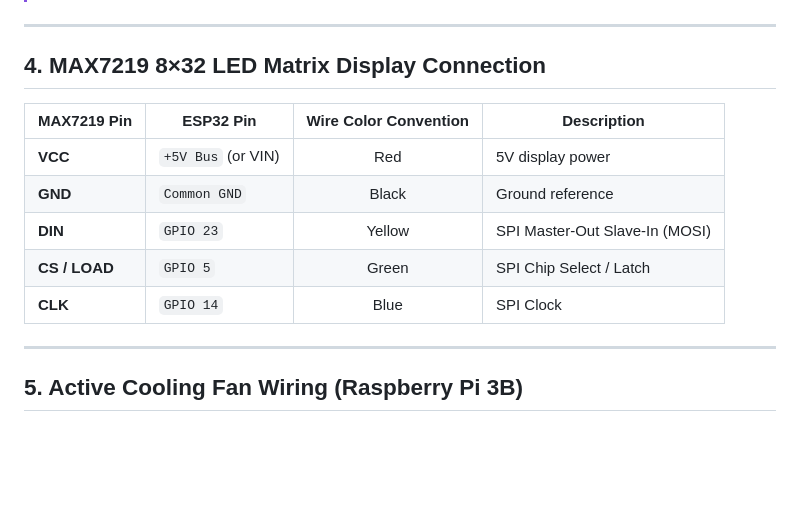
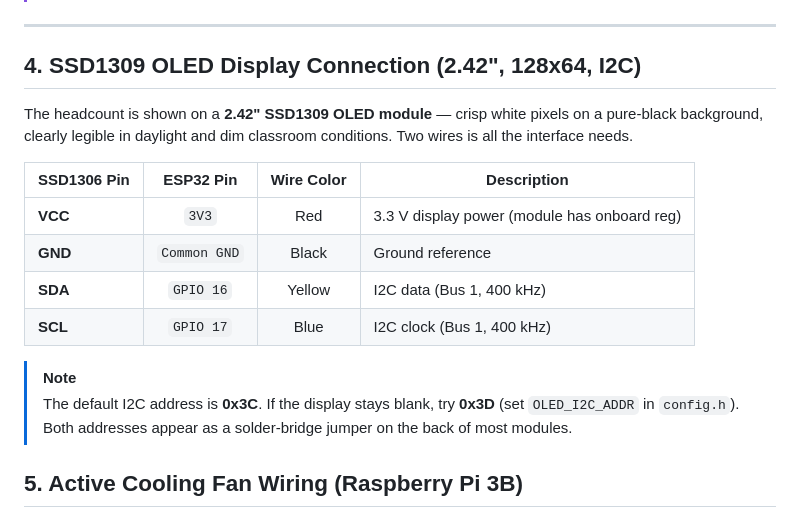
Before and after one commit to gabsolutely/CLASSCAN, a Markdown page: hardware/wiring_guide.md, the part around the change. Rendered like a GitHub page; blank space fills up the shorter version.

Commit message:
docs: OLED display wiring guide and pinout

```diff
--- a/hardware/wiring_guide.md
+++ b/hardware/wiring_guide.md
@@ -105,17 +105,24 @@ ESP32 GPIO 21 (Tilt PWM) ──────────────────
 
 ---
 
-## 4. MAX7219 8×32 LED Matrix Display Connection
+## 4. SSD1309 OLED Display Connection (2.42", 128x64, I2C)
 
-| MAX7219 Pin | ESP32 Pin | Wire Color Convention | Description |
-|---|---|:---:|---|
-| **VCC** | `+5V Bus` (or VIN) | Red | 5V display power |
-| **GND** | `Common GND` | Black | Ground reference |
-| **DIN** | `GPIO 23` | Yellow | SPI Master-Out Slave-In (MOSI) |
-| **CS / LOAD** | `GPIO 5` | Green | SPI Chip Select / Latch |
-| **CLK** | `GPIO 14` | Blue | SPI Clock |
+The headcount is shown on a **2.42" SSD1309 OLED module** — crisp white
+pixels on a pure-black background, clearly legible in daylight and dim
+classroom conditions. Two wires is all the interface needs.
 
----
+| SSD1306 Pin | ESP32 Pin   | Wire Color | Description                                      |
+|-------------|:-----------:|:----------:|--------------------------------------------------|
+| **VCC**     | `3V3`       | Red        | 3.3 V display power (module has onboard reg)     |
+| **GND**     | `Common GND`| Black      | Ground reference                                 |
+| **SDA**     | `GPIO 16`   | Yellow     | I2C data (Bus 1, 400 kHz)                        |
+| **SCL**     | `GPIO 17`   | Blue       | I2C clock (Bus 1, 400 kHz)                       |
+
+> [!NOTE]
+> The default I2C address is **0x3C**. If the display stays blank, try **0x3D**
+> (set `OLED_I2C_ADDR` in `config.h`). Both addresses appear as a solder-bridge
+> jumper on the back of most modules.
+
 
 ## 5. Active Cooling Fan Wiring (Raspberry Pi 3B)
 
```
Also changed, not shown: hardware/esp32_pinout.md (+22 -25 lines).
